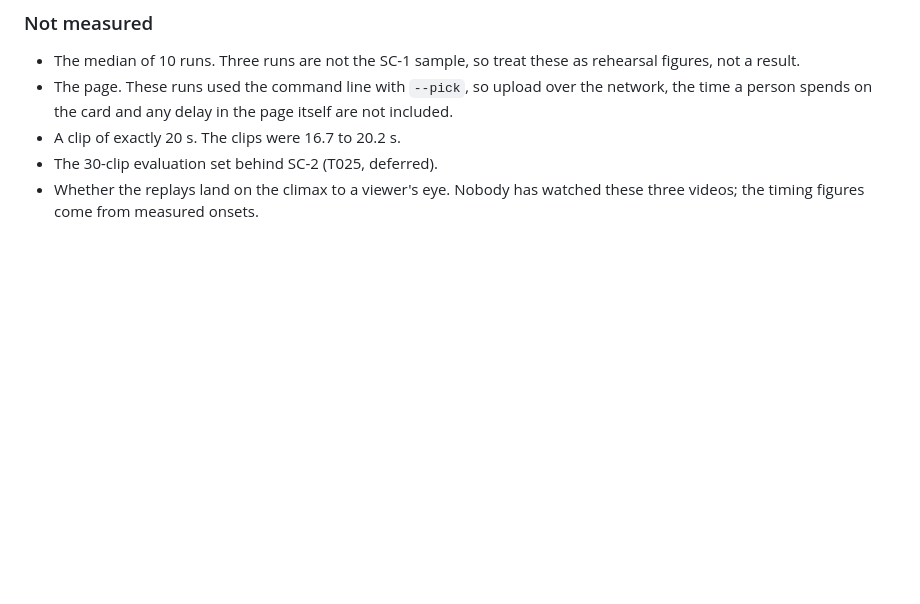
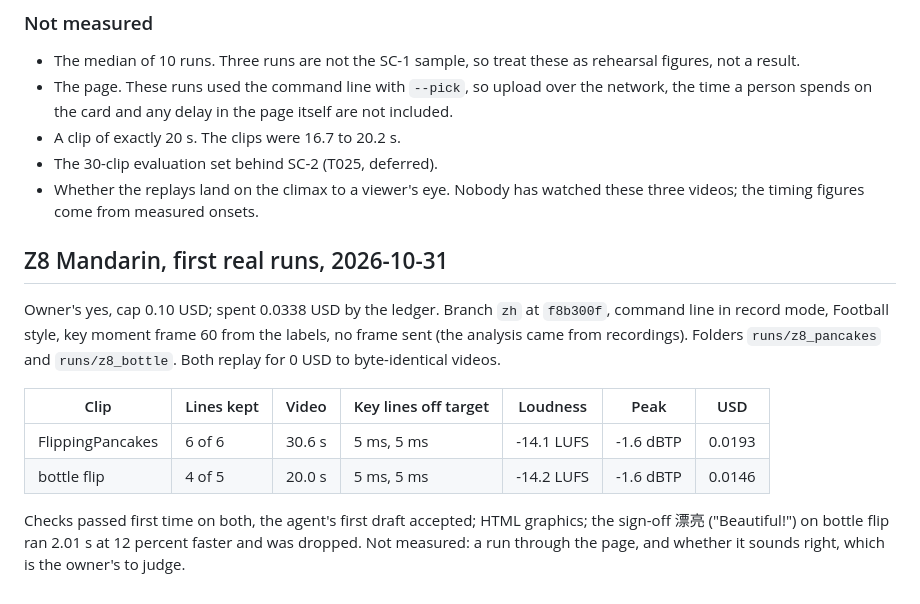
Before and after one commit to aharonamir/epic-replay, a Markdown page: docs/eval-notes.md, the part around the change. GitHub-like rendering; blank space fills up the shorter version.

Commit message:
Z8 progress: the first Mandarin runs on two clips (0.0338 USD), waiting for the owner's ear
Co-Authored-By: Claude Opus 5.5 <noreply@anthropic.com>

```diff
--- a/docs/eval-notes.md
+++ b/docs/eval-notes.md
@@ -71,3 +71,14 @@ All three: -14.1 LUFS and -1.9 dBTP on the finished video, after the limiter cha
 - A clip of exactly 20 s. The clips were 16.7 to 20.2 s.
 - The 30-clip evaluation set behind SC-2 (T025, deferred).
 - Whether the replays land on the climax to a viewer's eye. Nobody has watched these three videos; the timing figures come from measured onsets.
+
+## Z8 Mandarin, first real runs, 2026-10-31
+
+Owner's yes, cap 0.10 USD; spent 0.0338 USD by the ledger. Branch `zh` at `f8b300f`, command line in record mode, Football style, key moment frame 60 from the labels, no frame sent (the analysis came from recordings). Folders `runs/z8_pancakes` and `runs/z8_bottle`. Both replay for 0 USD to byte-identical videos.
+
+| Clip | Lines kept | Video | Key lines off target | Loudness | Peak | USD |
+|---|---|---|---|---|---|---|
+| FlippingPancakes | 6 of 6 | 30.6 s | 5 ms, 5 ms | -14.1 LUFS | -1.6 dBTP | 0.0193 |
+| bottle flip | 4 of 5 | 20.0 s | 5 ms, 5 ms | -14.2 LUFS | -1.6 dBTP | 0.0146 |
+
+Checks passed first time on both, the agent's first draft accepted; HTML graphics; the sign-off 漂亮 ("Beautiful!") on bottle flip ran 2.01 s at 12 percent faster and was dropped. Not measured: a run through the page, and whether it sounds right, which is the owner's to judge.
```
Also changed, not shown: specs/001-epic-replay/tasks.md (+1 -0 lines).
